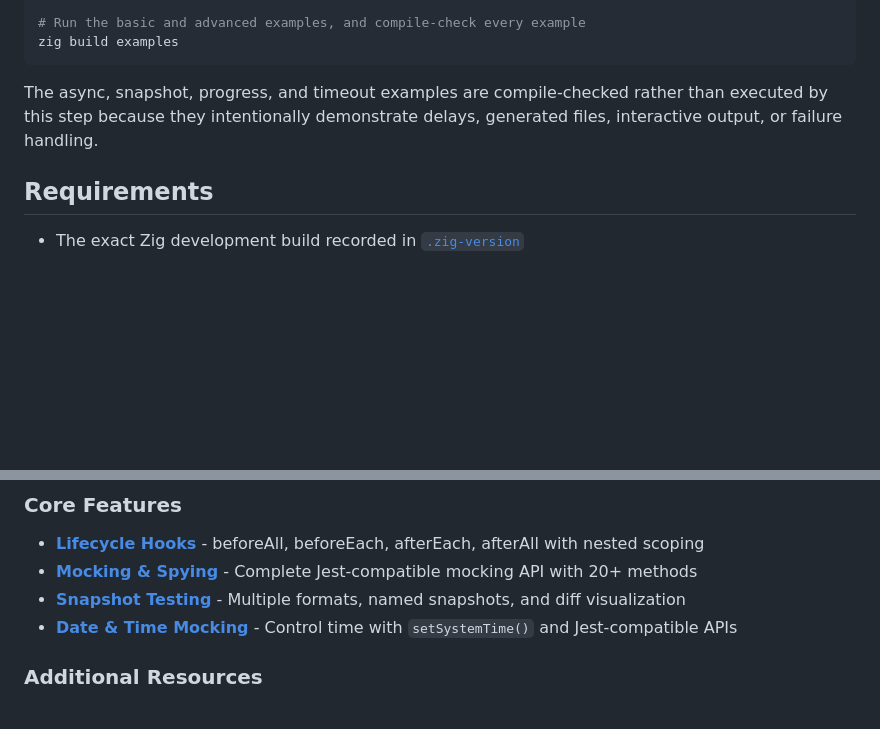
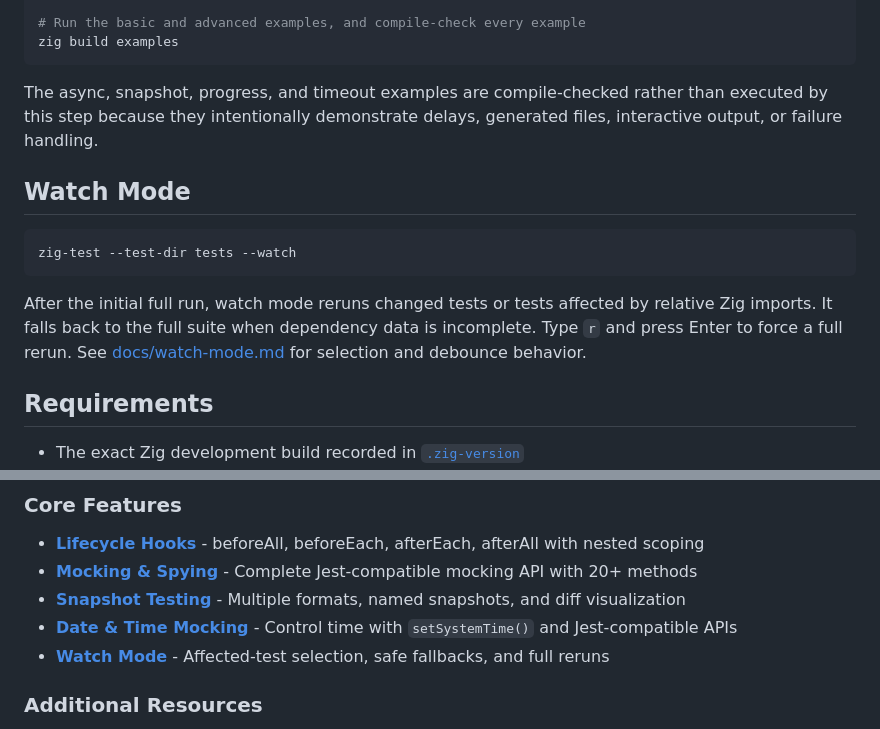
Before and after one commit to zig-utils/zig-test-framework, a Markdown page: README.md, 2 parts joined by grey strips. GitHub-like rendering; blank space fills up the shorter version.

Commit message:
docs: explain affected watch selection

````diff
--- a/README.md
+++ b/README.md
@@ -882,6 +882,17 @@ The async, snapshot, progress, and timeout examples are compile-checked rather
 than executed by this step because they intentionally demonstrate delays,
 generated files, interactive output, or failure handling.
 
+## Watch Mode
+
+```bash
+zig-test --test-dir tests --watch
+```
+
+After the initial full run, watch mode reruns changed tests or tests affected by
+relative Zig imports. It falls back to the full suite when dependency data is
+incomplete. Type `r` and press Enter to force a full rerun. See
+[docs/watch-mode.md](docs/watch-mode.md) for selection and debounce behavior.
+
 ## Requirements
 
 - The exact Zig development build recorded in [`.zig-version`](.zig-version)
@@ -905,6 +916,7 @@ Comprehensive guides and API documentation:
 - **[Mocking & Spying](docs/mocks.md)** - Complete Jest-compatible mocking API with 20+ methods
 - **[Snapshot Testing](docs/snapshots.md)** - Multiple formats, named snapshots, and diff visualization
 - **[Date & Time Mocking](docs/dates-and-times.md)** - Control time with `setSystemTime()` and Jest-compatible APIs
+- **[Watch Mode](docs/watch-mode.md)** - Affected-test selection, safe fallbacks, and full reruns
 
 ### Additional Resources
 
````
Also changed, not shown: docs/watch-mode.md (added, +45 -0 lines).
